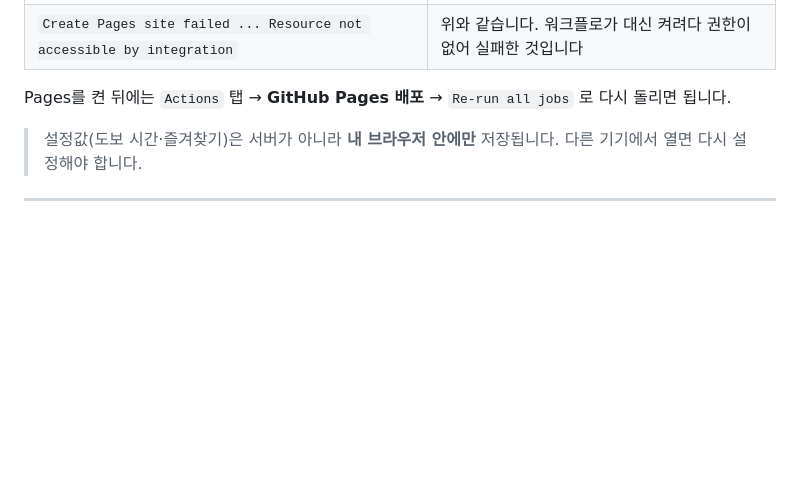
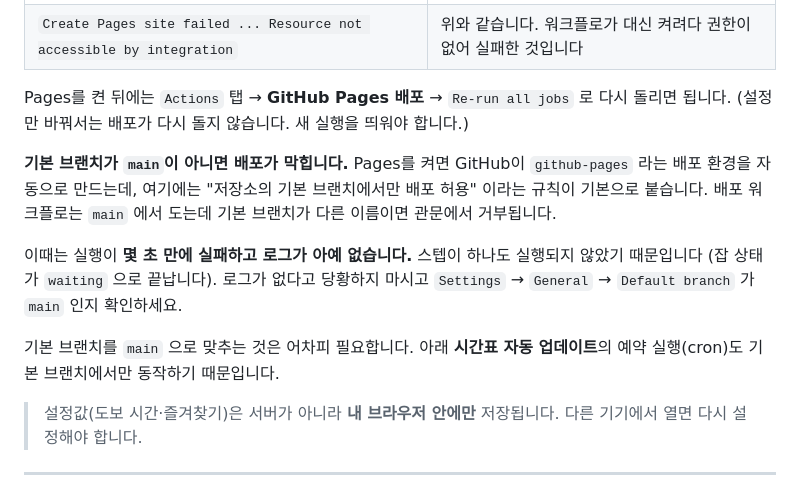
Before and after one commit to robinside7854/Robpabal, a Markdown page: README.md, the part around the change. Rendered like a GitHub page; blank space fills up the shorter version.

Commit message:
docs: 기본 브랜치가 main이 아니면 Pages 배포가 막히는 점을 문서화
Pages를 켠 뒤에도 배포가 실패했습니다. 이번에는 앞선 두 번과 성격이
달랐습니다.

  잡 상태 waiting / 3초 만에 종료 / 스텝 0개 실행 / 로그 404

Pages를 켜면 GitHub이 github-pages 배포 환경을 만들고, 거기에
"기본 브랜치에서만 배포 허용" 규칙이 기본으로 붙습니다. 이 저장소는
기본 브랜치가 claude/... 였고 워크플로는 main 에서 돌아서 관문에서
거부됐습니다.

로그가 없어 원인을 찾기 어려운 실패라, 증상과 확인 지점을 README에
적어둡니다. 예약 실행(cron)도 기본 브랜치에서만 돌기 때문에 기본
브랜치를 main 으로 맞추는 것이 어차피 필요하다는 점도 함께 적었습니다.

Co-Authored-By: Claude Opus 5 <noreply@anthropic.com>
Claude-Session: https://claude.ai/code/session_01GEujmC6HhjoMMY66JE9oQi

```diff
--- a/README.md
+++ b/README.md
@@ -69,6 +69,19 @@ GitHub Actions 토큰에는 Pages 사이트를 새로 만들 권한이 없어서
 | `Create Pages site failed ... Resource not accessible by integration` | 위와 같습니다. 워크플로가 대신 켜려다 권한이 없어 실패한 것입니다 |
 
 Pages를 켠 뒤에는 `Actions` 탭 → **GitHub Pages 배포** → `Re-run all jobs` 로 다시 돌리면 됩니다.
+(설정만 바꿔서는 배포가 다시 돌지 않습니다. 새 실행을 띄워야 합니다.)
+
+**기본 브랜치가 `main`이 아니면 배포가 막힙니다.**
+Pages를 켜면 GitHub이 `github-pages` 라는 배포 환경을 자동으로 만드는데,
+여기에는 "저장소의 기본 브랜치에서만 배포 허용" 이라는 규칙이 기본으로 붙습니다.
+배포 워크플로는 `main` 에서 도는데 기본 브랜치가 다른 이름이면 관문에서 거부됩니다.
+
+이때는 실행이 **몇 초 만에 실패하고 로그가 아예 없습니다.** 스텝이 하나도 실행되지
+않았기 때문입니다 (잡 상태가 `waiting` 으로 끝납니다). 로그가 없다고 당황하지 마시고
+`Settings` → `General` → `Default branch` 가 `main` 인지 확인하세요.
+
+기본 브랜치를 `main` 으로 맞추는 것은 어차피 필요합니다. 아래 **시간표 자동 업데이트**의
+예약 실행(cron)도 기본 브랜치에서만 동작하기 때문입니다.
 
 > 설정값(도보 시간·즐겨찾기)은 서버가 아니라 **내 브라우저 안에만** 저장됩니다.
 > 다른 기기에서 열면 다시 설정해야 합니다.
```
